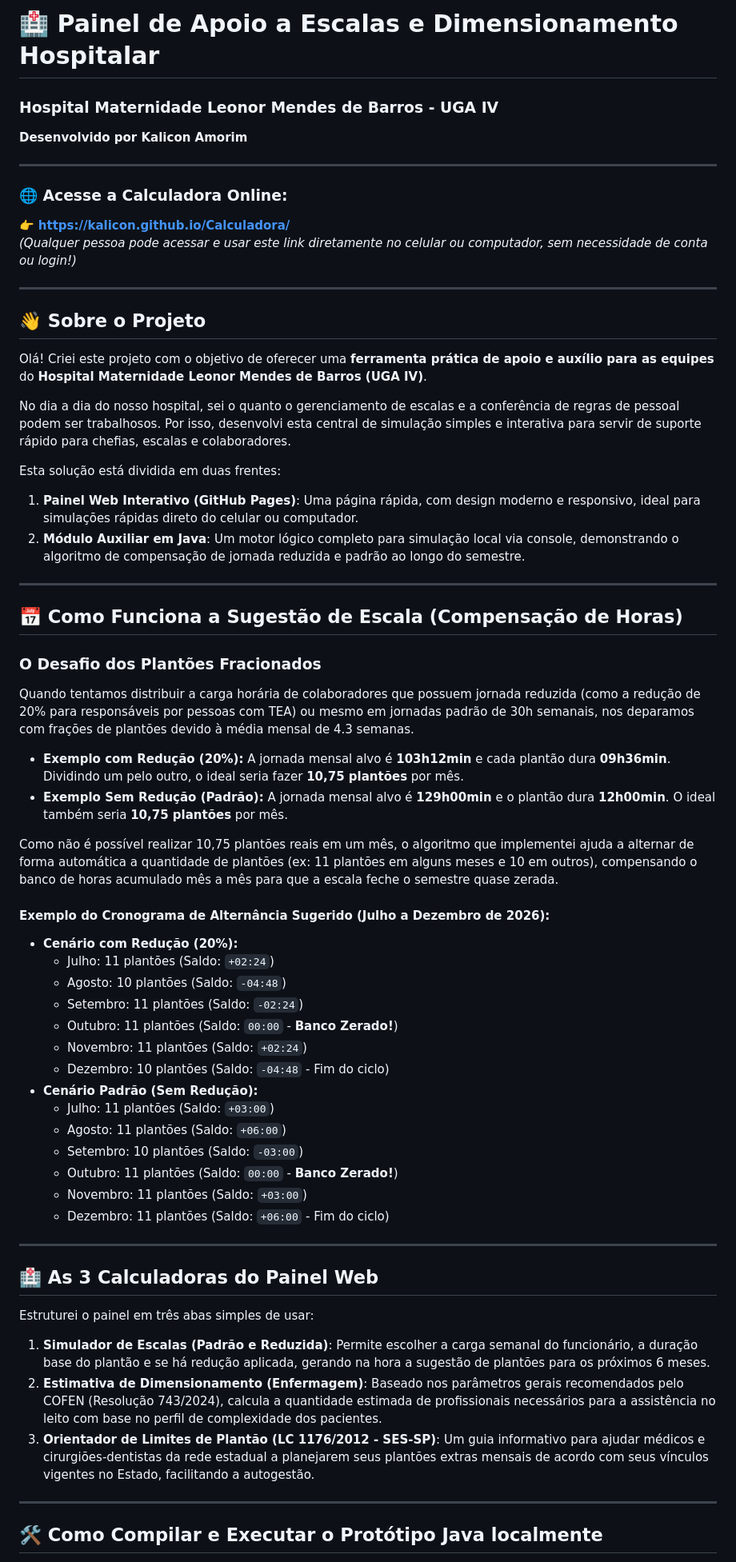
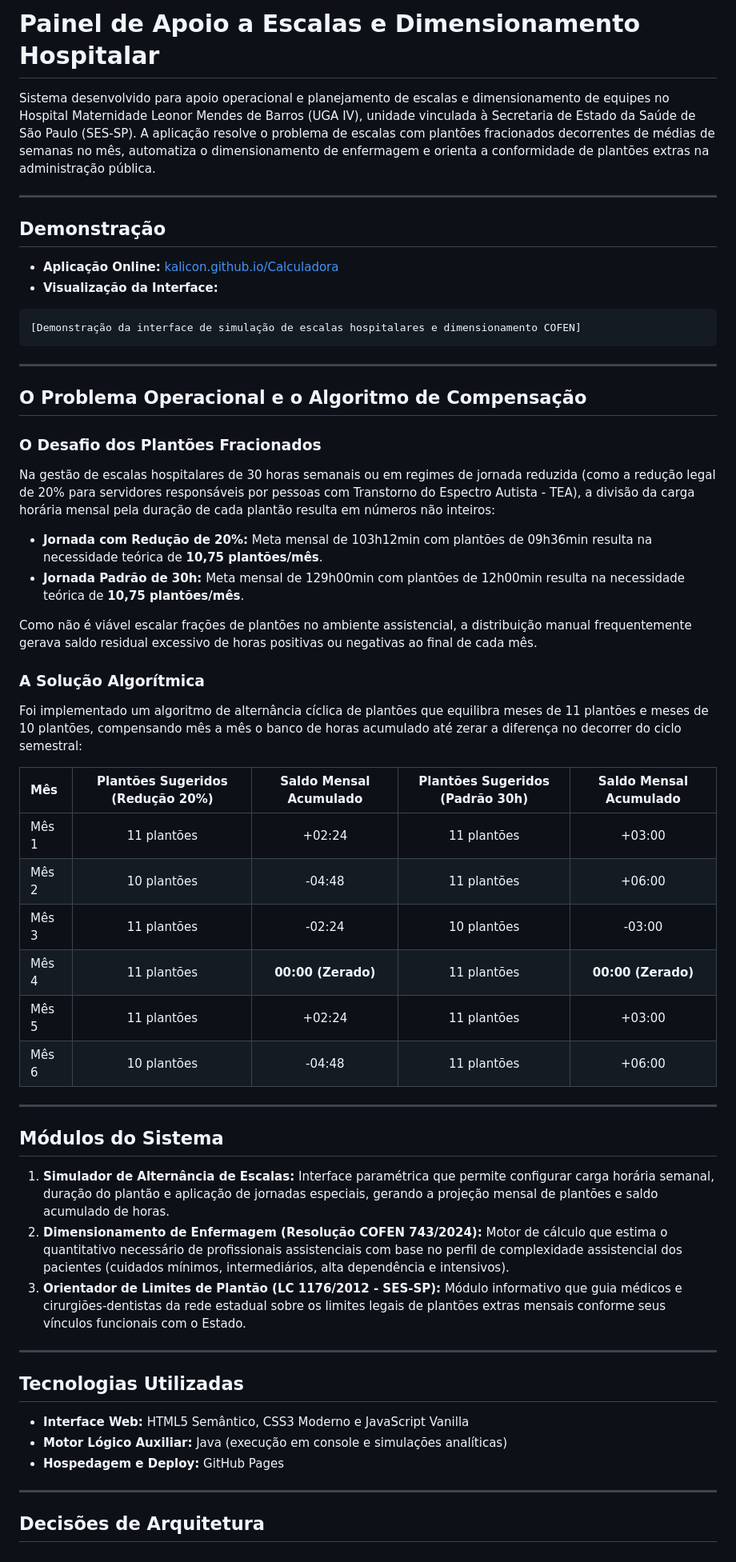
Before and after one commit to Kalicon/Calculadora, a Markdown page: README.md, the part around one of its changes. Shown at 80% size. GitHub-like rendering.

Commit message:
docs: update README to gold standard engineering format without emojis

````diff
--- a/README.md
+++ b/README.md
@@ -1,63 +1,59 @@
-# 🏥 Painel de Apoio a Escalas e Dimensionamento Hospitalar
-### Hospital Maternidade Leonor Mendes de Barros - UGA IV
-**Desenvolvido por Kalicon Amorim**
+# Painel de Apoio a Escalas e Dimensionamento Hospitalar
+
+Sistema desenvolvido para apoio operacional e planejamento de escalas e dimensionamento de equipes no Hospital Maternidade Leonor Mendes de Barros (UGA IV), unidade vinculada à Secretaria de Estado da Saúde de São Paulo (SES-SP). A aplicação resolve o problema de escalas com plantões fracionados decorrentes de médias de semanas no mês, automatiza o dimensionamento de enfermagem e orienta a conformidade de plantões extras na administração pública.
 
 ---
 
-### 🌐 Acesse a Calculadora Online:
-👉 **[https://kalicon.github.io/Calculadora/](https://kalicon.github.io/Calculadora/)**
-*(Qualquer pessoa pode acessar e usar este link diretamente no celular ou computador, sem necessidade de conta ou login!)*
+## Demonstração
+
+- **Aplicação Online:** [kalicon.github.io/Calculadora](https://kalicon.github.io/Calculadora/)
+- **Visualização da Interface:**
+
+```text
+[Demonstração da interface de simulação de escalas hospitalares e dimensionamento COFEN]
+```
 
 ---
 
-## 👋 Sobre o Projeto
+## O Problema Operacional e o Algoritmo de Compensação
 
-Olá! Criei este projeto com o objetivo de oferecer uma **ferramenta prática de apoio e auxílio para as equipes** do **Hospital Maternidade Leonor Mendes de Barros (UGA IV)**.
+### O Desafio dos Plantões Fracionados
+Na gestão de escalas hospitalares de 30 horas semanais ou em regimes de jornada reduzida (como a redução legal de 20% para servidores responsáveis por pessoas com Transtorno do Espectro Autista - TEA), a divisão da carga horária mensal pela duração de cada plantão resulta em números não inteiros:
 
-No dia a dia do nosso hospital, sei o quanto o gerenciamento de escalas e a conferência de regras de pessoal podem ser trabalhosos. Por isso, desenvolvi esta central de simulação simples e interativa para servir de suporte rápido para chefias, escalas e colaboradores.
+- **Jornada com Redução de 20%:** Meta mensal de 103h12min com plantões de 09h36min resulta na necessidade teórica de **10,75 plantões/mês**.
+- **Jornada Padrão de 30h:** Meta mensal de 129h00min com plantões de 12h00min resulta na necessidade teórica de **10,75 plantões/mês**.
 
-Esta solução está dividida em duas frentes:
-1.  **Painel Web Interativo (GitHub Pages)**: Uma página rápida, com design moderno e responsivo, ideal para simulações rápidas direto do celular ou computador.
-2.  **Módulo Auxiliar em Java**: Um motor lógico completo para simulação local via console, demonstrando o algoritmo de compensação de jornada reduzida e padrão ao longo do semestre.
+Como não é viável escalar frações de plantões no ambiente assistencial, a distribuição manual frequentemente gerava saldo residual excessivo de horas positivas ou negativas ao final de cada mês.
+
+### A Solução Algorítmica
+Foi implementado um algoritmo de alternância cíclica de plantões que equilibra meses de 11 plantões e meses de 10 plantões, compensando mês a mês o banco de horas acumulado até zerar a diferença no decorrer do ciclo semestral:
+
+| Mês | Plantões Sugeridos (Redução 20%) | Saldo Mensal Acumulado | Plantões Sugeridos (Padrão 30h) | Saldo Mensal Acumulado |
+| :--- | :---: | :---: | :---: | :---: |
+| Mês 1 | 11 plantões | +02:24 | 11 plantões | +03:00 |
+| Mês 2 | 10 plantões | -04:48 | 11 plantões | +06:00 |
+| Mês 3 | 11 plantões | -02:24 | 10 plantões | -03:00 |
+| Mês 4 | 11 plantões | **00:00 (Zerado)** | 11 plantões | **00:00 (Zerado)** |
+| Mês 5 | 11 plantões | +02:24 | 11 plantões | +03:00 |
+| Mês 6 | 10 plantões | -04:48 | 11 plantões | +06:00 |
 
 ---
 
-## 📅 Como Funciona a Sugestão de Escala (Compensação de Horas)
+## Módulos do Sistema
 
-### O Desafio dos Plantões Fracionados
-Quando tentamos distribuir a carga horária de colaboradores que possuem jornada reduzida (como a redução de 20% para responsáveis por pessoas com TEA) ou mesmo em jornadas padrão de 30h semanais, nos deparamos com frações de plantões devido à média mensal de 4.3 semanas.
-
-*   **Exemplo com Redução (20%):** A jornada mensal alvo é **103h12min** e cada plantão dura **09h36min**. Dividindo um pelo outro, o ideal seria fazer **10,75 plantões** por mês.
-*   **Exemplo Sem Redução (Padrão):** A jornada mensal alvo é **129h00min** e o plantão dura **12h00min**. O ideal também seria **10,75 plantões** por mês.
-
-Como não é possível realizar 10,75 plantões reais em um mês, o algoritmo que implementei ajuda a alternar de forma automática a quantidade de plantões (ex: 11 plantões em alguns meses e 10 em outros), compensando o banco de horas acumulado mês a mês para que a escala feche o semestre quase zerada.
-
-#### Exemplo do Cronograma de Alternância Sugerido (Julho a Dezembro de 2026):
-*   **Cenário com Redução (20%):**
-    *   Julho: 11 plantões (Saldo: `+02:24`)
-    *   Agosto: 10 plantões (Saldo: `-04:48`)
-    *   Setembro: 11 plantões (Saldo: `-02:24`)
-    *   Outubro: 11 plantões (Saldo: `00:00` - **Banco Zerado!**)
-    *   Novembro: 11 plantões (Saldo: `+02:24`)
-    *   Dezembro: 10 plantões (Saldo: `-04:48` - Fim do ciclo)
-*   **Cenário Padrão (Sem Redução):**
-    *   Julho: 11 plantões (Saldo: `+03:00`)
-    *   Agosto: 11 plantões (Saldo: `+06:00`)
-    *   Setembro: 10 plantões (Saldo: `-03:00`)
-    *   Outubro: 11 plantões (Saldo: `00:00` - **Banco Zerado!**)
-    *   Novembro: 11 plantões (Saldo: `+03:00`)
-    *   Dezembro: 11 plantões (Saldo: `+06:00` - Fim do ciclo)
+1. **Simulador de Alternância de Escalas:** Interface paramétrica que permite configurar carga horária semanal, duração do plantão e aplicação de jornadas especiais, gerando a projeção mensal de plantões e saldo acumulado de horas.
+2. **Dimensionamento de Enfermagem (Resolução COFEN 743/2024):** Motor de cálculo que estima o quantitativo necessário de profissionais assistenciais com base no perfil de complexidade assistencial dos pacientes (cuidados mínimos, intermediários, alta dependência e intensivos).
+3. **Orientador de Limites de Plantão (LC 1176/2012 - SES-SP):** Módulo informativo que guia médicos e cirurgiões-dentistas da rede estadual sobre os limites legais de plantões extras mensais conforme seus vínculos funcionais com o Estado.
 
 ---
 
-## 🏥 As 3 Calculadoras do Painel Web
+## Tecnologias Utilizadas
 
-Estruturei o painel em três abas simples de usar:
-1.  **Simulador de Escalas (Padrão e Reduzida)**: Permite escolher a carga semanal do funcionário, a duração base do plantão e se há redução aplicada, gerando na hora a sugestão de plantões para os próximos 6 meses.
-2.  **Estimativa de Dimensionamento (Enfermagem)**: Baseado nos parâmetros gerais recomendados pelo COFEN (Resolução 743/2024), calcula a quantidade estimada de profissionais necessários para a assistência no leito com base no perfil de complexidade dos pacientes.
-3.  **Orientador de Limites de Plantão (LC 1176/2012 - SES-SP)**: Um guia informativo para ajudar médicos e cirurgiões-dentistas da rede estadual a planejarem seus plantões extras mensais de acordo com seus vínculos vigentes no Estado, facilitando a autogestão.
+- **Interface Web:** HTML5 Semântico, CSS3 Moderno e JavaScript Vanilla
+- **Motor Lógico Auxiliar:** Java (execução em console e simulações analíticas)
+- **Hospedagem e Deploy:** GitHub Pages
 
 ---
 
-## 🛠️ Como Compilar e Executar o Protótipo Java localmente
+## Decisões de Arquitetura
 
````
Also changed, not shown: other parts of README.md (+24 -7 lines).
